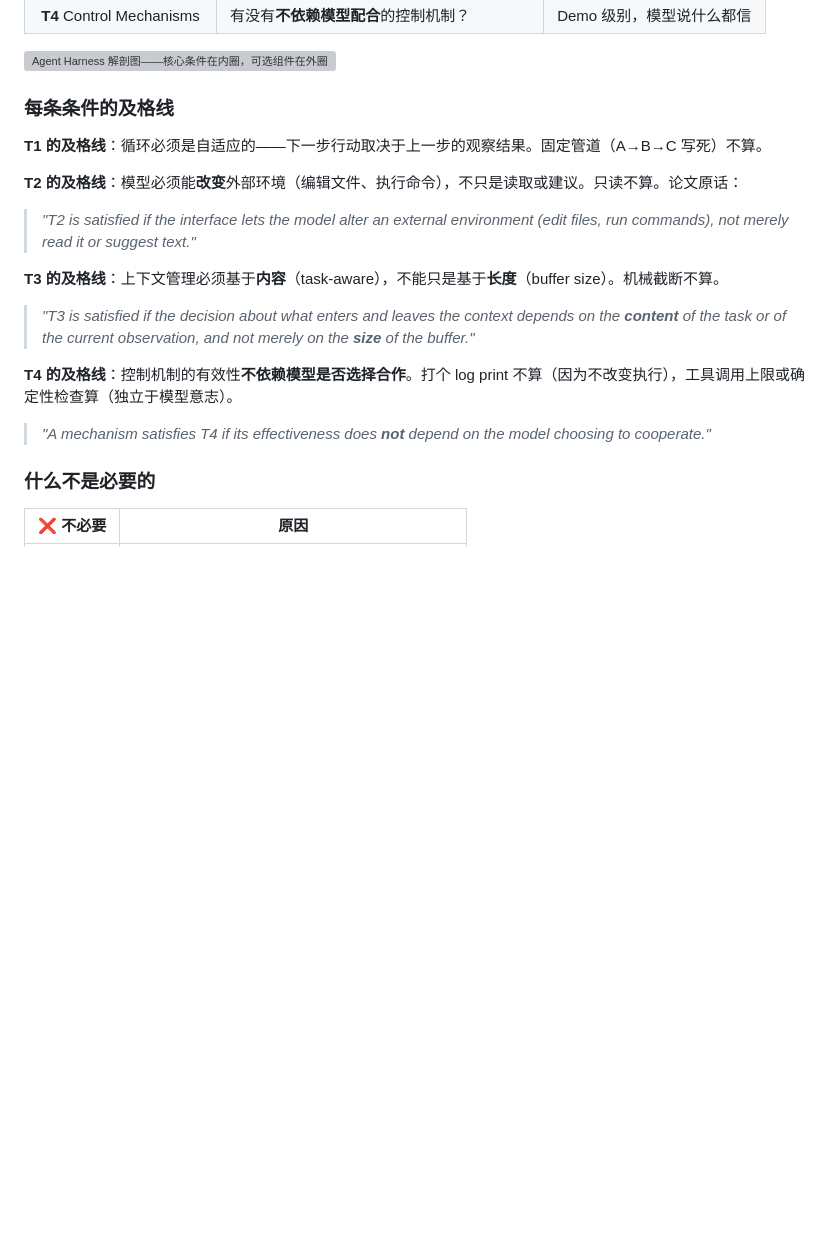
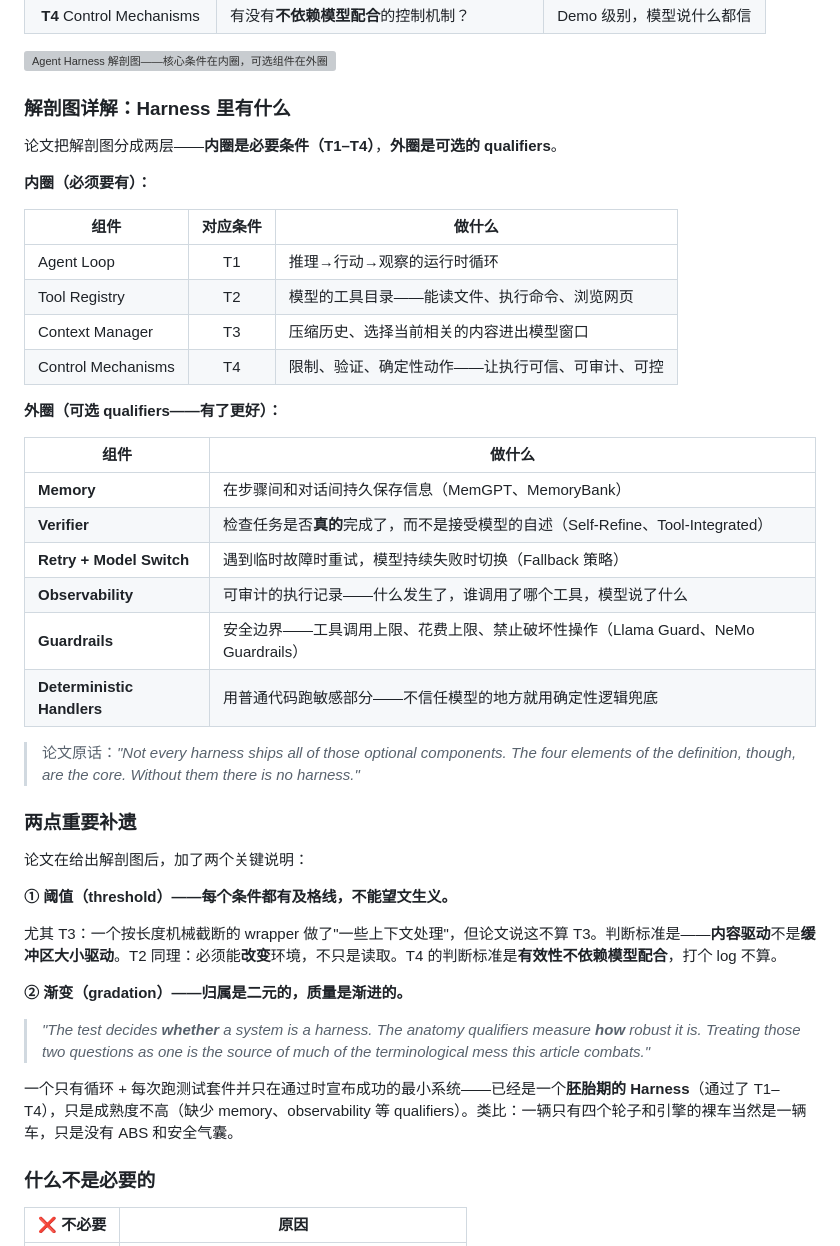
Before and after one commit to tanweii163/notes, a Markdown page: agent-harness-survey/what-makes-a-harness/index.md, the part around the change. Rendered like a GitHub page; blank space fills up the shorter version; grey boxes are pictures that could not be loaded.

Commit message:
update: add anatomy section to what-makes-a-harness reading notes

```diff
--- a/agent-harness-survey/what-makes-a-harness/index.md
+++ b/agent-harness-survey/what-makes-a-harness/index.md
@@ -123,21 +123,47 @@
 
 ![Agent Harness 解剖图——核心条件在内圈，可选组件在外圈](harness_anatomy.png)
 
-### 每条条件的及格线
+### 解剖图详解：Harness 里有什么
 
-**T1 的及格线**：循环必须是自适应的——下一步行动取决于上一步的观察结果。固定管道（A→B→C 写死）不算。
+论文把解剖图分成两层——**内圈是必要条件（T1–T4）**，**外圈是可选的 qualifiers**。
 
-**T2 的及格线**：模型必须能**改变**外部环境（编辑文件、执行命令），不只是读取或建议。只读不算。论文原话：
+**内圈（必须要有）：**
 
-> *"T2 is satisfied if the interface lets the model alter an external environment (edit files, run commands), not merely read it or suggest text."*
+| 组件 | 对应条件 | 做什么 |
+|------|:--------:|-------|
+| Agent Loop | T1 | 推理→行动→观察的运行时循环 |
+| Tool Registry | T2 | 模型的工具目录——能读文件、执行命令、浏览网页 |
+| Context Manager | T3 | 压缩历史、选择当前相关的内容进出模型窗口 |
+| Control Mechanisms | T4 | 限制、验证、确定性动作——让执行可信、可审计、可控 |
 
-**T3 的及格线**：上下文管理必须基于**内容**（task-aware），不能只是基于**长度**（buffer size）。机械截断不算。
+**外圈（可选 qualifiers——有了更好）：**
 
-> *"T3 is satisfied if the decision about what enters and leaves the context depends on the **content** of the task or of the current observation, and not merely on the **size** of the buffer."*
+| 组件 | 做什么 |
+|------|--------|
+| **Memory** | 在步骤间和对话间持久保存信息（MemGPT、MemoryBank） |
+| **Verifier** | 检查任务是否**真的**完成了，而不是接受模型的自述（Self-Refine、Tool-Integrated） |
+| **Retry + Model Switch** | 遇到临时故障时重试，模型持续失败时切换（Fallback 策略） |
+| **Observability** | 可审计的执行记录——什么发生了，谁调用了哪个工具，模型说了什么 |
+| **Guardrails** | 安全边界——工具调用上限、花费上限、禁止破坏性操作（Llama Guard、NeMo Guardrails） |
+| **Deterministic Handlers** | 用普通代码跑敏感部分——不信任模型的地方就用确定性逻辑兜底 |
 
-**T4 的及格线**：控制机制的有效性**不依赖模型是否选择合作**。打个 log print 不算（因为不改变执行），工具调用上限或确定性检查算（独立于模型意志）。
+> 论文原话：*"Not every harness ships all of those optional components. The four elements of the definition, though, are the core. Without them there is no harness."*
 
-> *"A mechanism satisfies T4 if its effectiveness does **not** depend on the model choosing to cooperate."*
+### 两点重要补遗
+
+论文在给出解剖图后，加了两个关键说明：
+
+**① 阈值（threshold）——每个条件都有及格线，不能望文生义。**
+
+尤其 T3：一个按长度机械截断的 wrapper 做了"一些上下文处理"，但论文说这不算 T3。判断标准是——**内容驱动**不是**缓冲区大小驱动**。T2 同理：必须能**改变**环境，不只是读取。T4 的判断标准是**有效性不依赖模型配合**，打个 log 不算。
+
+**② 渐变（gradation）——归属是二元的，质量是渐进的。**
+
+
+> *"The test decides **whether** a system is a harness. The anatomy qualifiers measure **how** robust it is. Treating those two questions as one is the source of much of the terminological mess this article combats."*
+
+
+一个只有循环 + 每次跑测试套件并只在通过时宣布成功的最小系统——已经是一个**胚胎期的 Harness**（通过了 T1–T4），只是成熟度不高（缺少 memory、observability 等 qualifiers）。类比：一辆只有四个轮子和引擎的裸车当然是一辆车，只是没有 ABS 和安全气囊。
 
 ### 什么不是必要的
 
```
